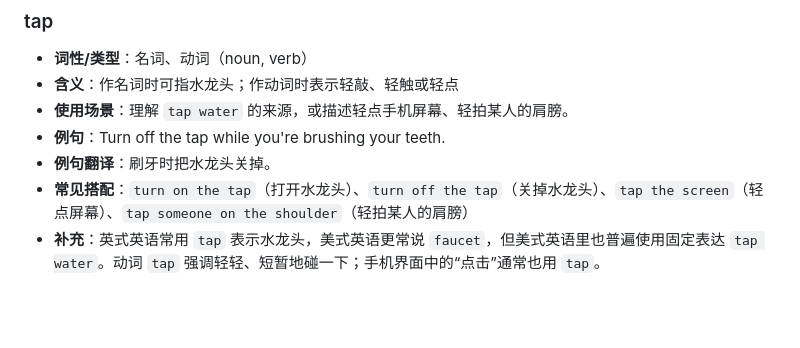
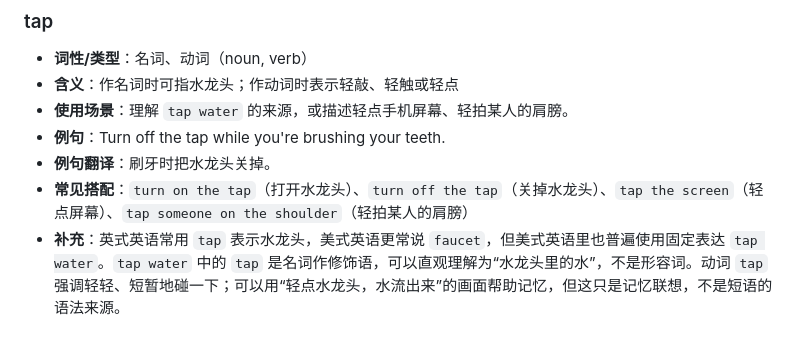
Before and after one commit to wunala-bot/words-lately, a Markdown page: 英语单词本.md, the part around the change. Drawn GitHub-style; blank space fills up the shorter version.

Commit message:
Clarify tap water grammar

```diff
--- a/英语单词本.md
+++ b/英语单词本.md
@@ -102,7 +102,7 @@
 - **例句**：Turn off the tap while you're brushing your teeth.
 - **例句翻译**：刷牙时把水龙头关掉。
 - **常见搭配**：`turn on the tap`（打开水龙头）、`turn off the tap`（关掉水龙头）、`tap the screen`（轻点屏幕）、`tap someone on the shoulder`（轻拍某人的肩膀）
-- **补充**：英式英语常用 `tap` 表示水龙头，美式英语更常说 `faucet`，但美式英语里也普遍使用固定表达 `tap water`。动词 `tap` 强调轻轻、短暂地碰一下；手机界面中的“点击”通常也用 `tap`。
+- **补充**：英式英语常用 `tap` 表示水龙头，美式英语更常说 `faucet`，但美式英语里也普遍使用固定表达 `tap water`。`tap water` 中的 `tap` 是名词作修饰语，可以直观理解为“水龙头里的水”，不是形容词。动词 `tap` 强调轻轻、短暂地碰一下；可以用“轻点水龙头，水流出来”的画面帮助记忆，但这只是记忆联想，不是短语的语法来源。
 
 <!--
 记录格式：
```
